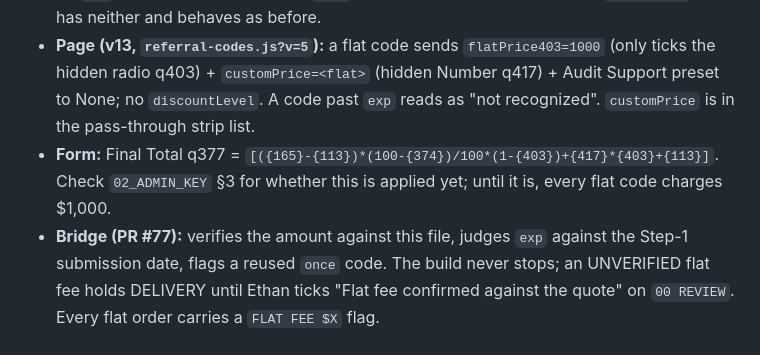
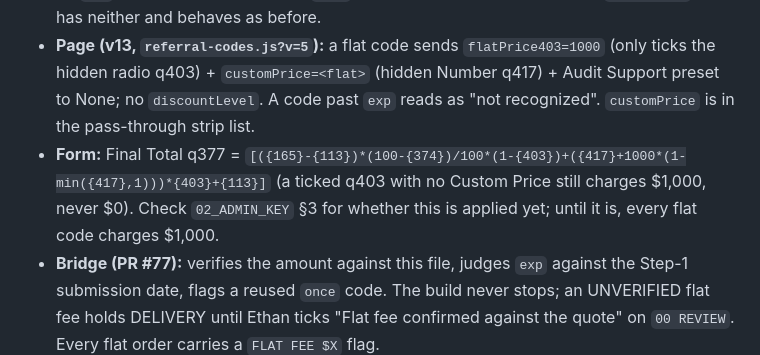
Before and after one commit to Refined-Cost-Seg/refined-cost-seg, a Markdown page: PUBLISHING-PLAYBOOK.md, the part around the change. Rendered like a GitHub page.

Commit message:
Playbook: Final Total formula for flat codes is the robust form (never $0 when Custom Price is missing) (#26)
Claude-Session: https://claude.ai/code/session_01Kcxa2wyWLgjtAjUqGbt4e8

Co-authored-by: Claude <noreply@anthropic.com>

```diff
--- a/PUBLISHING-PLAYBOOK.md
+++ b/PUBLISHING-PLAYBOOK.md
@@ -432,7 +432,7 @@ Ethan's decision: when a study fee is negotiated, mint ONE random code for that
 
 - **Entry:** `"<sha256>": { label: "N-014", pct: 0, flat: 900, exp: "2026-11-07", once: true },` — `flat` = the study fee in whole dollars (Audit Support adds on top if the client picks it), `exp` = last valid day (Central), `once` = one deal. Partner C's reusable `flat: 1000` line has neither and behaves as before.
 - **Page (v13, `referral-codes.js?v=5`):** a flat code sends `flatPrice403=1000` (only ticks the hidden radio q403) + `customPrice=<flat>` (hidden Number q417) + Audit Support preset to None; no `discountLevel`. A code past `exp` reads as "not recognized". `customPrice` is in the pass-through strip list.
-- **Form:** Final Total q377 = `[({165}-{113})*(100-{374})/100*(1-{403})+{417}*{403}+{113}]`. Check `02_ADMIN_KEY` §3 for whether this is applied yet; until it is, every flat code charges $1,000.
+- **Form:** Final Total q377 = `[({165}-{113})*(100-{374})/100*(1-{403})+({417}+1000*(1-min({417},1)))*{403}+{113}]` (a ticked q403 with no Custom Price still charges $1,000, never $0). Check `02_ADMIN_KEY` §3 for whether this is applied yet; until it is, every flat code charges $1,000.
 - **Bridge (PR #77):** verifies the amount against this file, judges `exp` against the Step-1 submission date, flags a reused `once` code. The build never stops; an UNVERIFIED flat fee holds DELIVERY until Ethan ticks "Flat fee confirmed against the quote" on `00 REVIEW`. Every flat order carries a `FLAT FEE $X` flag.
 
 **TO MINT A CODE (Ethan says "code for 900"):**
```
